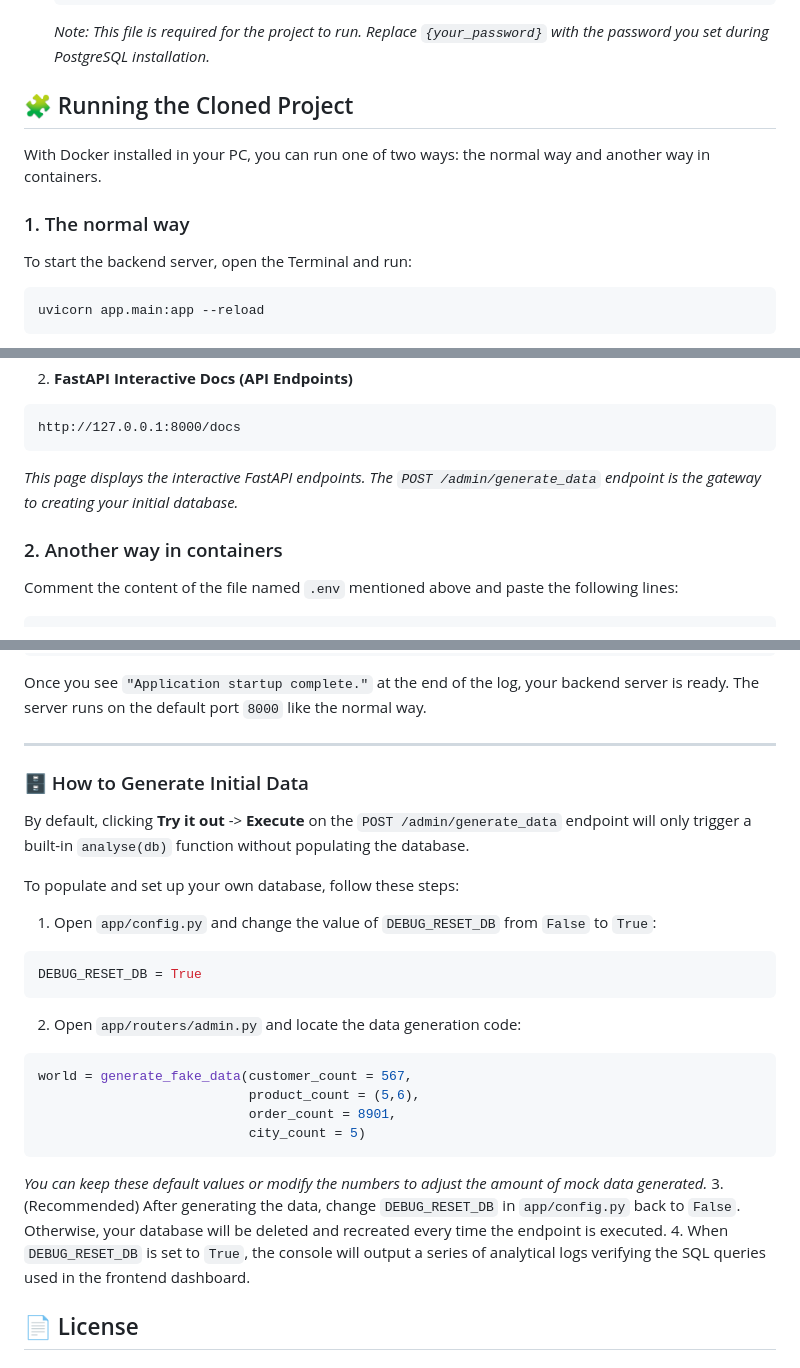
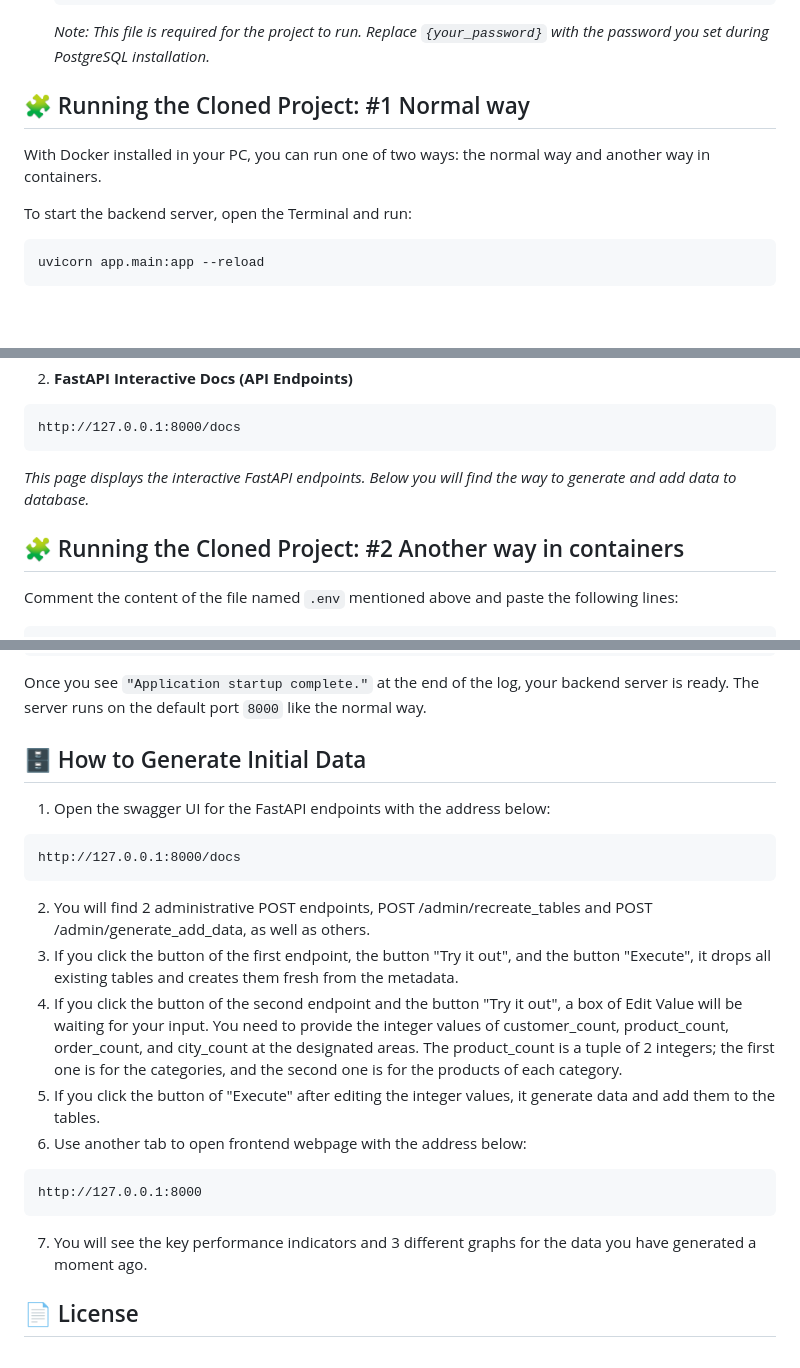
Before and after one commit to generateNscore/e_commerce5_docker, a Markdown page: README.MD, 3 parts joined by grey strips. GitHub-like rendering; blank space fills up the shorter version.

````diff
--- a/README.MD
+++ b/README.MD
@@ -42,11 +42,9 @@ Before proceeding, make sure you have **PyCharm** and **PostgreSQL** installed o
    ```
    *Note: This file is required for the project to run. Replace `{your_password}` with the password you set during PostgreSQL installation.*
 
-## 🧩 Running the Cloned Project
+## 🧩 Running the Cloned Project: #1 Normal way
 
 With Docker installed in your PC, you can run one of two ways: the normal way and another way in containers.
-
-### 1. The normal way
 
 To start the backend server, open the Terminal and run:
 
@@ -73,9 +71,10 @@ http://127.0.0.1:8000
 http://127.0.0.1:8000/docs
 ```
 
-*This page displays the interactive FastAPI endpoints. The `POST /admin/generate_data` endpoint is the gateway to creating your initial database.*
+*This page displays the interactive FastAPI endpoints. Below you will find the way to generate and add data to database.*
 
-### 2. Another way in containers
+
+## 🧩 Running the Cloned Project: #2 Another way in containers
 
 Comment the content of the file named `.env` mentioned above and paste the following lines:
 
@@ -98,32 +97,25 @@ docker compose up --build
 Once you see `"Application startup complete."` at the end of the log, your backend server is ready. The server runs on the default port `8000` like the normal way.
 
 
----
+## 🗄️ How to Generate Initial Data
 
-### 🗄️ How to Generate Initial Data
+1. Open the swagger UI for the FastAPI endpoints with the address below:
 
-By default, clicking **Try it out** -> **Execute** on the `POST /admin/generate_data` endpoint will only trigger a built-in `analyse(db)` function without populating the database.
-
-To populate and set up your own database, follow these steps:
-
-1. Open `app/config.py` and change the value of `DEBUG_RESET_DB` from `False` to `True`:
-
-```python
-DEBUG_RESET_DB = True
+```
+http://127.0.0.1:8000/docs
 ```
 
-2. Open `app/routers/admin.py` and locate the data generation code:
+2. You will find 2 administrative POST endpoints, POST /admin/recreate_tables and POST /admin/generate_add_data, as well as others.
+3. If you click the button of the first endpoint, the button "Try it out", and the button "Execute", it drops all existing tables and creates them fresh from the metadata.
+4. If you click the button of the second endpoint and the button "Try it out", a box of Edit Value will be waiting for your input. You need to provide the integer values of customer_count, product_count, order_count, and city_count at the designated areas. The product_count is a tuple of 2 integers; the first one is for the categories, and the second one is for the products of each category.
+5. If you click the button of "Execute" after editing the integer values, it generate data and add them to the tables.
+6. Use another tab to open frontend webpage with the address below:
 
-```python
-world = generate_fake_data(customer_count = 567,
-                           product_count = (5,6),
-                           order_count = 8901,
-                           city_count = 5)
+```
+http://127.0.0.1:8000
 ```
 
-*You can keep these default values or modify the numbers to adjust the amount of mock data generated.*
-3. (Recommended) After generating the data, change `DEBUG_RESET_DB` in `app/config.py` back to `False`. Otherwise, your database will be deleted and recreated every time the endpoint is executed.
-4. When `DEBUG_RESET_DB` is set to `True`, the console will output a series of analytical logs verifying the SQL queries used in the frontend dashboard.
+7. You will see the key performance indicators and 3 different graphs for the data you have generated a moment ago.
 
 
 ## 📄 License
````
